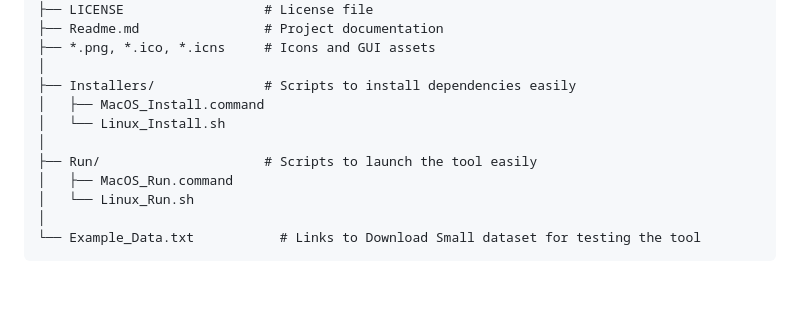
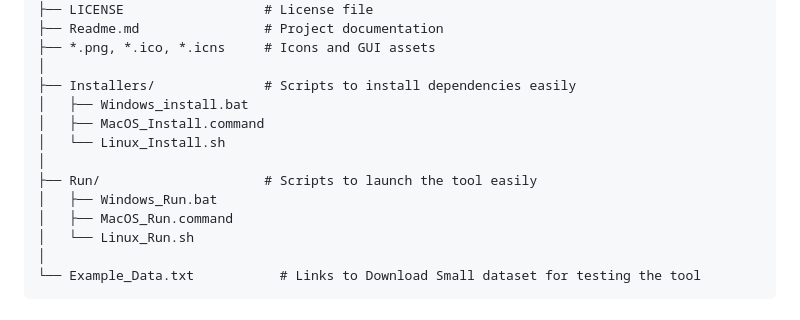
Before and after one commit to rdo-adan/Metadoon-Beta, a Markdown page: Readme.md, the part around the change. Drawn GitHub-style; blank space fills up the shorter version.

Commit message:
Add installation and run scripts for all platforms

```diff
--- a/Readme.md
+++ b/Readme.md
@@ -211,10 +211,12 @@ Metadoon/
 ├── *.png, *.ico, *.icns     # Icons and GUI assets
 │
 ├── Installers/              # Scripts to install dependencies easily
+│   ├── Windows_install.bat
 │   ├── MacOS_Install.command
 │   └── Linux_Install.sh
 │
 ├── Run/                     # Scripts to launch the tool easily
+│   ├── Windows_Run.bat
 │   ├── MacOS_Run.command
 │   └── Linux_Run.sh
 │
```
